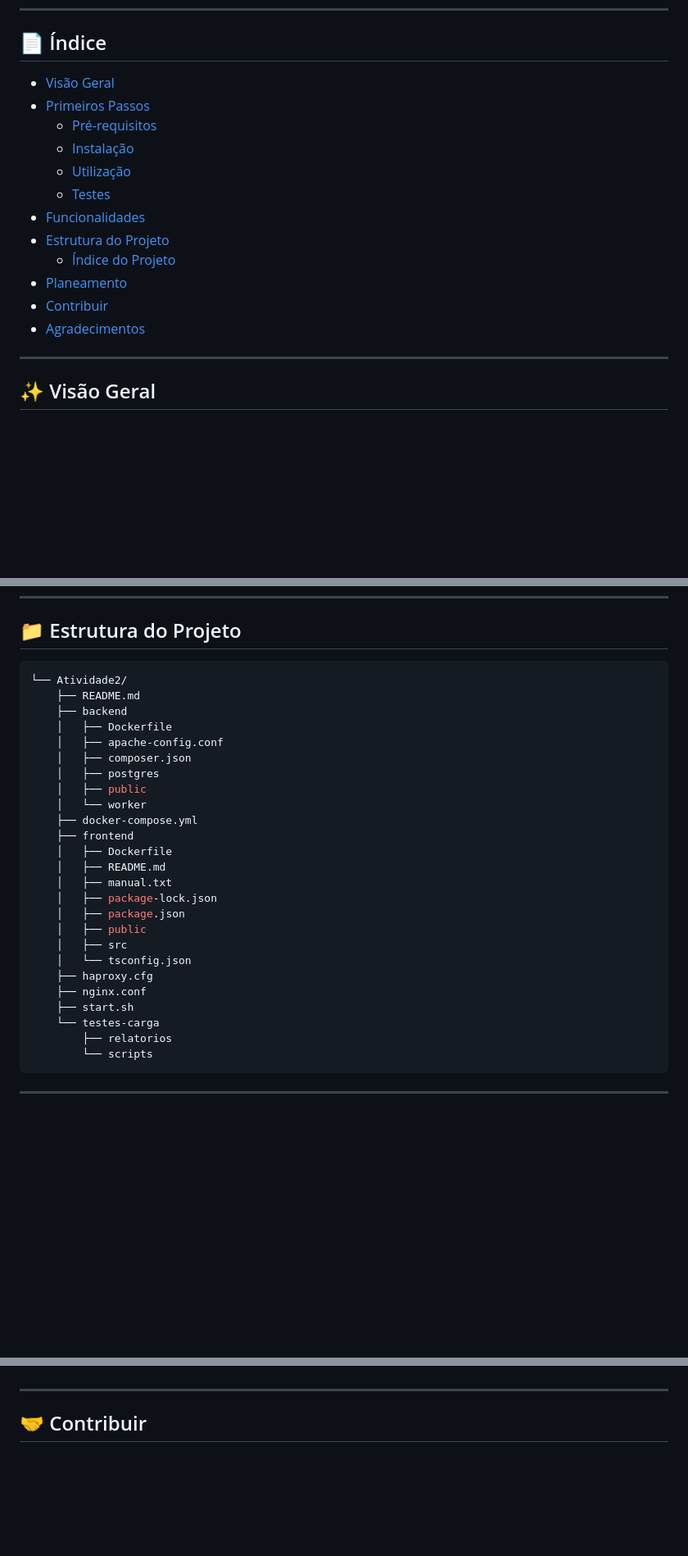
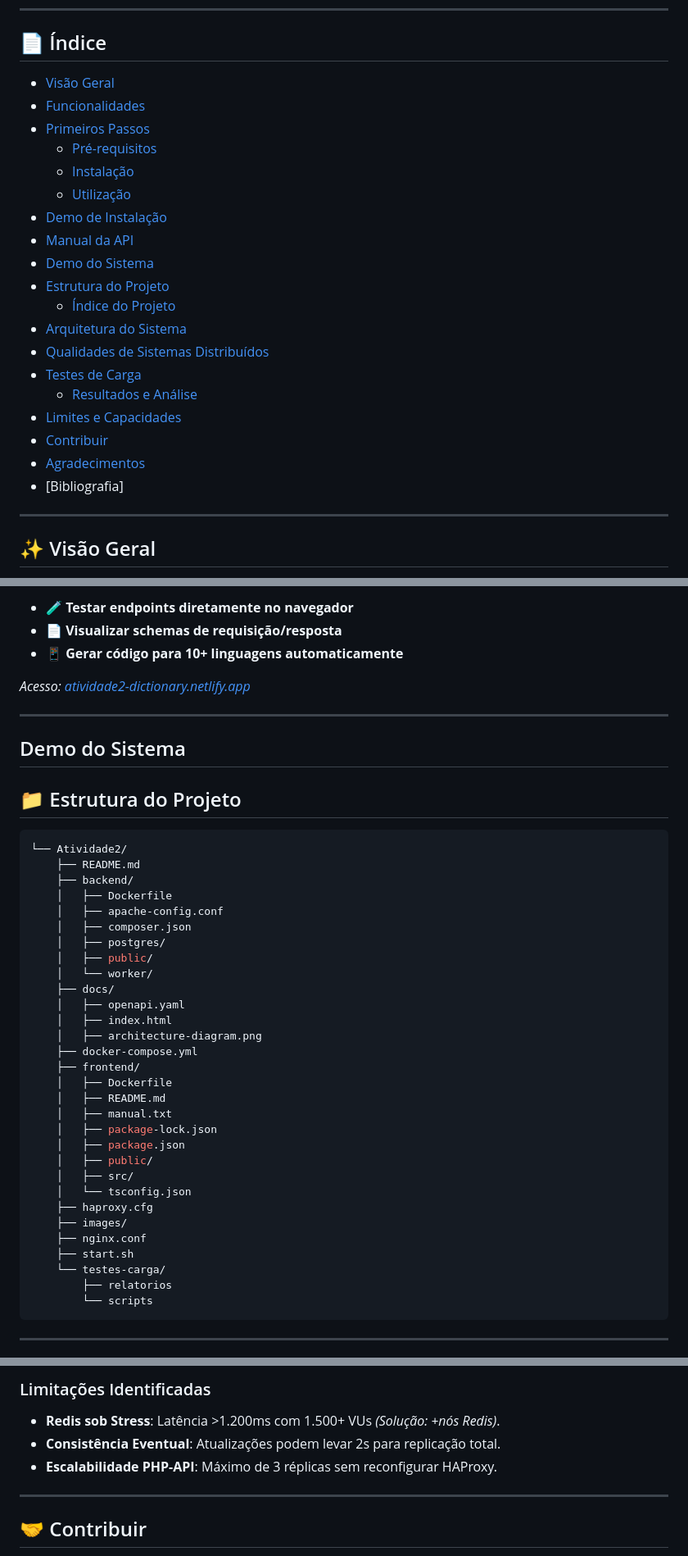
Before and after one commit to rodri17/Atividade2, a Markdown page: README.md, 3 parts joined by grey strips. Shown at 82% size. Drawn GitHub-style; blank space fills up the shorter version.

````diff
--- a/README.md
+++ b/README.md
@@ -37,18 +37,25 @@
 
 ## 📄 Índice
 
-- [Visão Geral](#-overview)
-- [Primeiros Passos](#-getting-started)
-    - [Pré-requisitos](#-prerequisites)
-    - [Instalação](#-installation)
-    - [Utilização](#-usage)
-    - [Testes](#-testing)
-- [Funcionalidades](#-features)
-- [Estrutura do Projeto](#-project-structure)
-    - [Índice do Projeto](#-project-index)
-- [Planeamento](#-roadmap)
-- [Contribuir](#-contributing)
-- [Agradecimentos](#-acknowledgment)
+- [Visão Geral](#-visão-geral)
+- [Funcionalidades](#-funcionalidades)
+- [Primeiros Passos](#-primeiros-passos)
+    - [Pré-requisitos](#-pré-requisitos)
+    - [Instalação](#️-instalação)
+    - [Utilização](#-utilização)
+- [Demo de Instalação](#demo-de-instalação)
+- [Manual da API](#-manual-da-api)
+- [Demo do Sistema](#demo-do-sistema)
+- [Estrutura do Projeto](#-estrutura-do-projeto)
+    - [Índice do Projeto](#-índice-do-projeto)
+- [Arquitetura do Sistema](#-arquitetura-do-sistema)
+- [Qualidades de Sistemas Distribuídos](#-qualidades-de-sistemas-distribuídos)
+- [Testes de Carga](#-testes-de-carga)
+    - [Resultados e Análise](#-resultados-e-análise)
+- [Limites e Capacidades](#-limites-e-capacidades)
+- [Contribuir](#-contribuir)
+- [Agradecimentos](#-agradecimentos)
+- [Bibliografia]
 
 ---
 
@@ -103,29 +173,45 @@ Explore a API completa com testes em tempo real:
+- 🧪 **Testar endpoints diretamente no navegador**
+- 📄 **Visualizar schemas de requisição/resposta**
+- 📱 **Gerar código para 10+ linguagens automaticamente**
+
+*Acesso: [atividade2-dictionary.netlify.app](https://atividade2-dictionary.netlify.app)*
+
+---
+
+## Demo do Sistema
+
+
 ## 📁 Estrutura do Projeto
 
 ```sh
 └── Atividade2/
     ├── README.md
-    ├── backend
+    ├── backend/
     │   ├── Dockerfile
     │   ├── apache-config.conf
     │   ├── composer.json
-    │   ├── postgres
-    │   ├── public
-    │   └── worker
+    │   ├── postgres/
+    │   ├── public/
+    │   └── worker/
+    ├── docs/
+    │   ├── openapi.yaml
+    │   ├── index.html
+    │   ├── architecture-diagram.png
     ├── docker-compose.yml
-    ├── frontend
+    ├── frontend/
     │   ├── Dockerfile
     │   ├── README.md
     │   ├── manual.txt
     │   ├── package-lock.json
     │   ├── package.json
-    │   ├── public
-    │   ├── src
+    │   ├── public/
+    │   ├── src/
     │   └── tsconfig.json
     ├── haproxy.cfg
+    ├── images/
     ├── nginx.conf
     ├── start.sh
-    └── testes-carga
+    └── testes-carga/
         ├── relatorios
         └── scripts
 ```
@@ -726,3 +803,7 @@ npm test
+### Limitações Identificadas
+- **Redis sob Stress**: Latência >1.200ms com 1.500+ VUs *(Solução: +nós Redis)*.
+- **Consistência Eventual**: Atualizações podem levar 2s para replicação total.
+- **Escalabilidade PHP-API**: Máximo de 3 réplicas sem reconfigurar HAProxy.
 
 ---
 
````
Also changed, not shown: other parts of README.md (+159 -103 lines).
